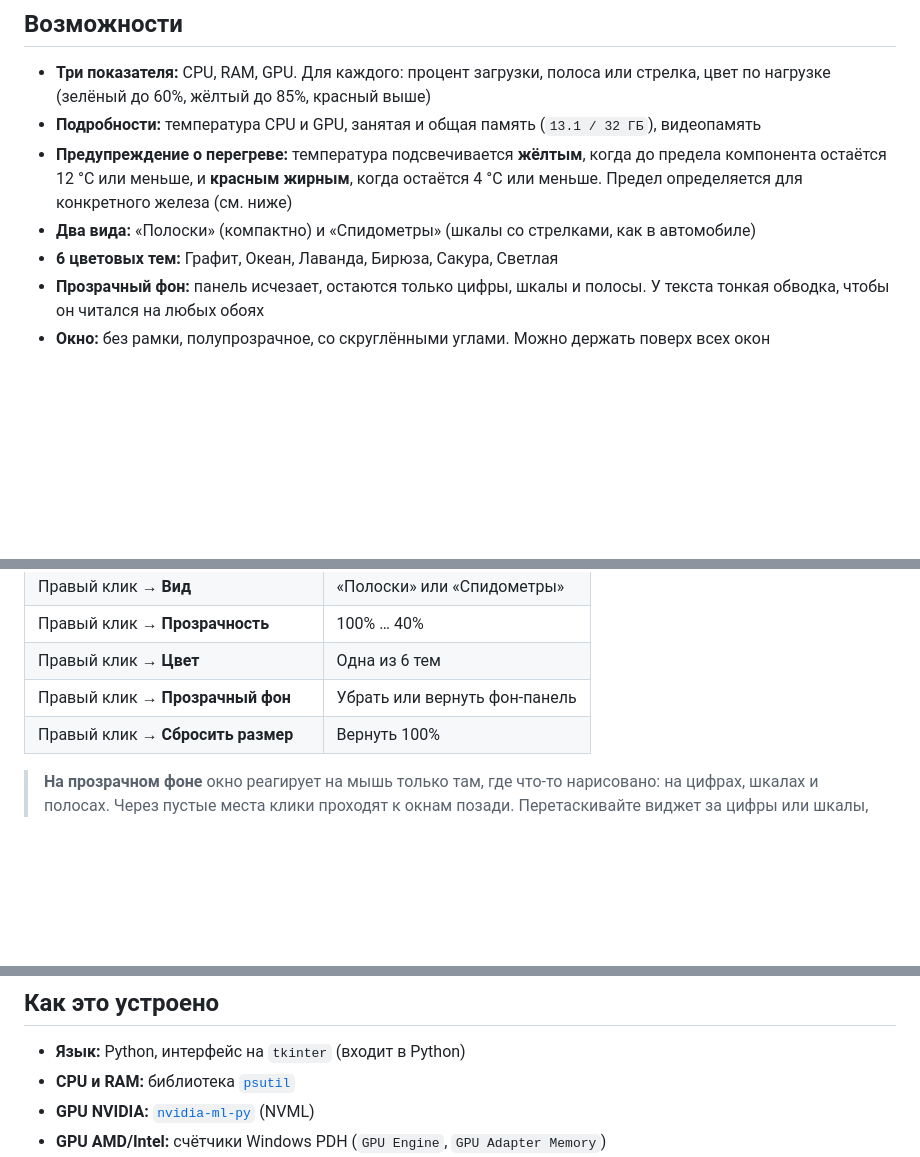
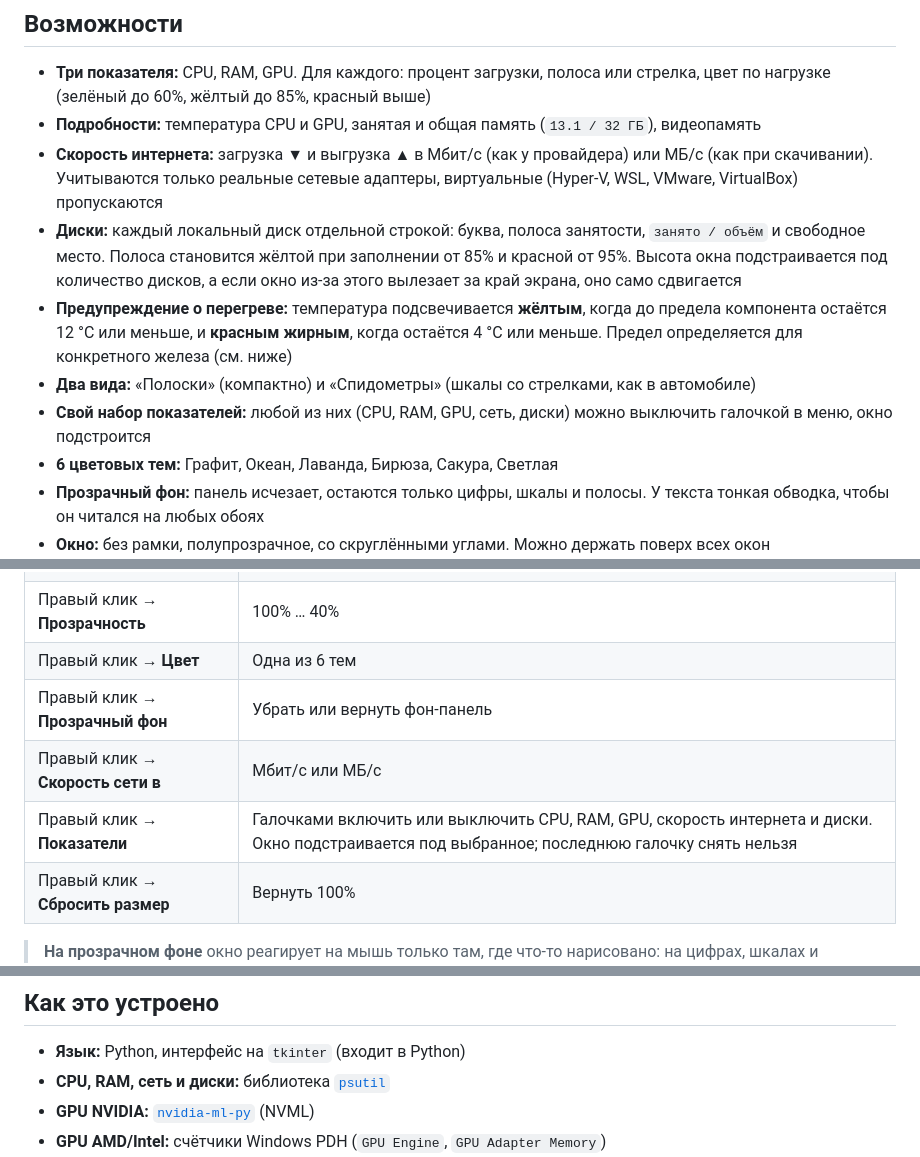
Before and after one commit to RAINSTYLE/sysmon-widget, a Markdown page: README.md, 3 parts joined by grey strips. Rendered like a GitHub page; blank space fills up the shorter version.

```diff
--- a/README.md
+++ b/README.md
@@ -28,8 +28,11 @@
 
 - **Три показателя:** CPU, RAM, GPU. Для каждого: процент загрузки, полоса или стрелка, цвет по нагрузке (зелёный до 60%, жёлтый до 85%, красный выше)
 - **Подробности:** температура CPU и GPU, занятая и общая память (`13.1 / 32 ГБ`), видеопамять
+- **Скорость интернета:** загрузка ▼ и выгрузка ▲ в Мбит/с (как у провайдера) или МБ/с (как при скачивании). Учитываются только реальные сетевые адаптеры, виртуальные (Hyper-V, WSL, VMware, VirtualBox) пропускаются
+- **Диски:** каждый локальный диск отдельной строкой: буква, полоса занятости, `занято / объём` и свободное место. Полоса становится жёлтой при заполнении от 85% и красной от 95%. Высота окна подстраивается под количество дисков, а если окно из-за этого вылезает за край экрана, оно само сдвигается
 - **Предупреждение о перегреве:** температура подсвечивается **жёлтым**, когда до предела компонента остаётся 12 °C или меньше, и **красным жирным**, когда остаётся 4 °C или меньше. Предел определяется для конкретного железа (см. ниже)
 - **Два вида:** «Полоски» (компактно) и «Спидометры» (шкалы со стрелками, как в автомобиле)
+- **Свой набор показателей:** любой из них (CPU, RAM, GPU, сеть, диски) можно выключить галочкой в меню, окно подстроится
 - **6 цветовых тем:** Графит, Океан, Лаванда, Бирюза, Сакура, Светлая
 - **Прозрачный фон:** панель исчезает, остаются только цифры, шкалы и полосы. У текста тонкая обводка, чтобы он читался на любых обоях
 - **Окно:** без рамки, полупрозрачное, со скруглёнными углами. Можно держать поверх всех окон
@@ -76,6 +79,8 @@
 | Правый клик → **Прозрачность** | 100% … 40% |
 | Правый клик → **Цвет** | Одна из 6 тем |
 | Правый клик → **Прозрачный фон** | Убрать или вернуть фон-панель |
+| Правый клик → **Скорость сети в** | Мбит/с или МБ/с |
+| Правый клик → **Показатели** | Галочками включить или выключить CPU, RAM, GPU, скорость интернета и диски. Окно подстраивается под выбранное; последнюю галочку снять нельзя |
 | Правый клик → **Сбросить размер** | Вернуть 100% |
 
 > **На прозрачном фоне** окно реагирует на мышь только там, где что-то нарисовано: на цифрах, шкалах и полосах. Через пустые места клики проходят к окнам позади.
@@ -149,7 +154,7 @@ Windows не даёт обычным программам читать темп
 ## Как это устроено
 
 - **Язык:** Python, интерфейс на `tkinter` (входит в Python)
-- **CPU и RAM:** библиотека [`psutil`](https://github.com/giampaolo/psutil)
+- **CPU, RAM, сеть и диски:** библиотека [`psutil`](https://github.com/giampaolo/psutil)
 - **GPU NVIDIA:** [`nvidia-ml-py`](https://pypi.org/project/nvidia-ml-py/) (NVML)
 - **GPU AMD/Intel:** счётчики Windows PDH (`GPU Engine`, `GPU Adapter Memory`)
 - **Температура CPU:** JSON от веб-сервера LibreHardwareMonitor
```
Also changed, not shown: other parts of README.md (+3 -3 lines), docs/bars.png, docs/demo_gauges.gif, docs/demo_resize.gif, docs/gauges.png, docs/themes.png, docs/transparent.png, 2 other files.
